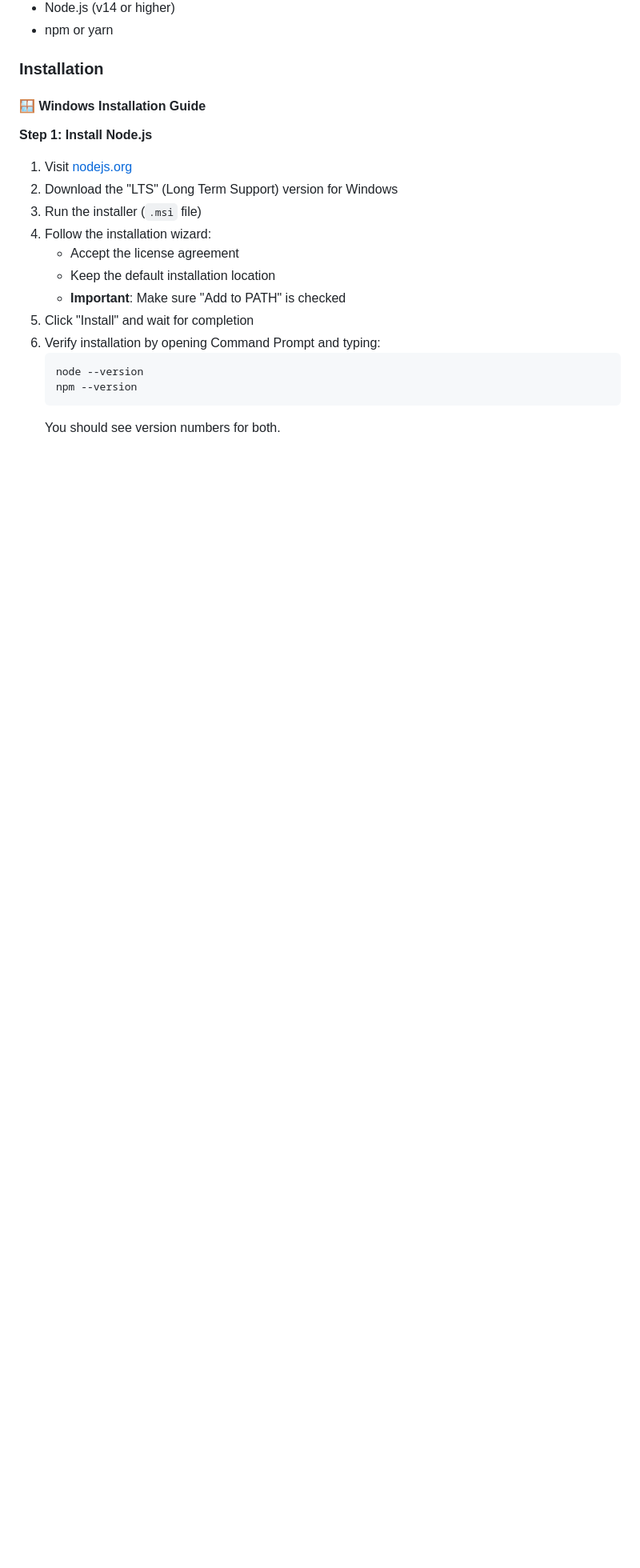
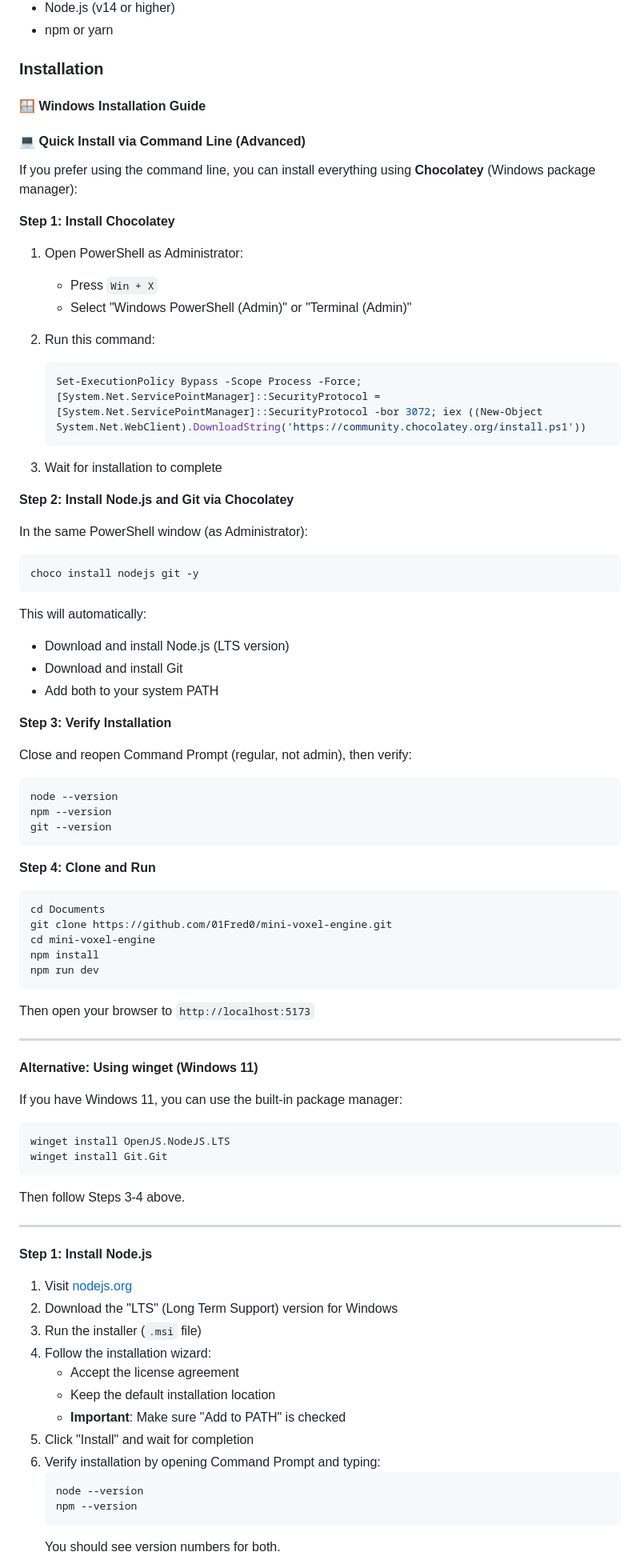
Before and after one commit to 01Fred0/mini-voxel-engine, a Markdown page: README.md, the part around the change. Shown at 80% size. GitHub-like rendering; blank space fills up the shorter version.

Commit message:
Enhance Windows installation instructions in README
Added a quick install guide for Node.js and Git using Chocolatey and winget.

````diff
--- a/README.md
+++ b/README.md
@@ -25,6 +25,71 @@ A simplified Minecraft-like voxel engine built from scratch with procedural terr
 ### Installation
 
 #### 🪟 Windows Installation Guide
+
+#### 💻 Quick Install via Command Line (Advanced)
+
+If you prefer using the command line, you can install everything using **Chocolatey** (Windows package manager):
+
+**Step 1: Install Chocolatey**
+
+1. Open PowerShell as Administrator:
+   - Press `Win + X`
+   - Select "Windows PowerShell (Admin)" or "Terminal (Admin)"
+
+2. Run this command:
+   ```powershell
+   Set-ExecutionPolicy Bypass -Scope Process -Force; [System.Net.ServicePointManager]::SecurityProtocol = [System.Net.ServicePointManager]::SecurityProtocol -bor 3072; iex ((New-Object System.Net.WebClient).DownloadString('https://community.chocolatey.org/install.ps1'))
+   ```
+
+3. Wait for installation to complete
+
+**Step 2: Install Node.js and Git via Chocolatey**
+
+In the same PowerShell window (as Administrator):
+```powershell
+choco install nodejs git -y
+```
+
+This will automatically:
+- Download and install Node.js (LTS version)
+- Download and install Git
+- Add both to your system PATH
+
+**Step 3: Verify Installation**
+
+Close and reopen Command Prompt (regular, not admin), then verify:
+```cmd
+node --version
+npm --version
+git --version
+```
+
+**Step 4: Clone and Run**
+
+```cmd
+cd Documents
+git clone https://github.com/01Fred0/mini-voxel-engine.git
+cd mini-voxel-engine
+npm install
+npm run dev
+```
+
+Then open your browser to `http://localhost:5173`
+
+---
+
+**Alternative: Using winget (Windows 11)**
+
+If you have Windows 11, you can use the built-in package manager:
+
+```powershell
+winget install OpenJS.NodeJS.LTS
+winget install Git.Git
+```
+
+Then follow Steps 3-4 above.
+
+---
 
 **Step 1: Install Node.js**
 
````
